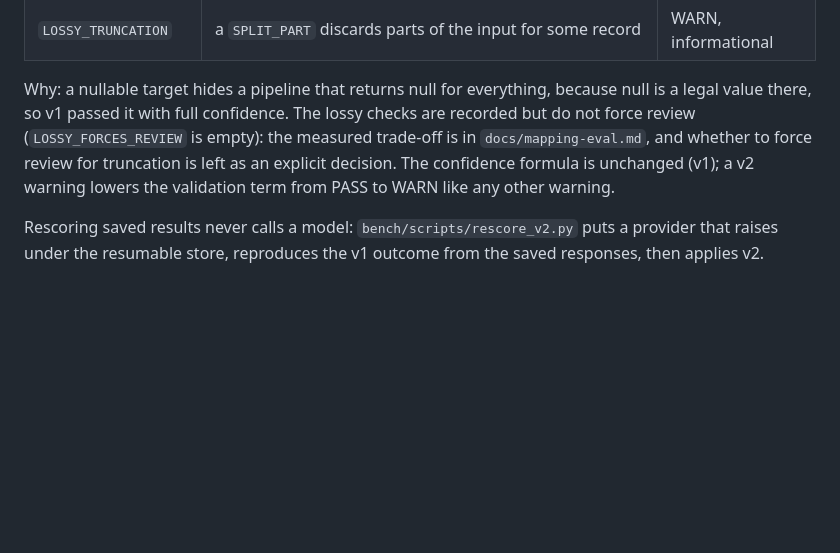
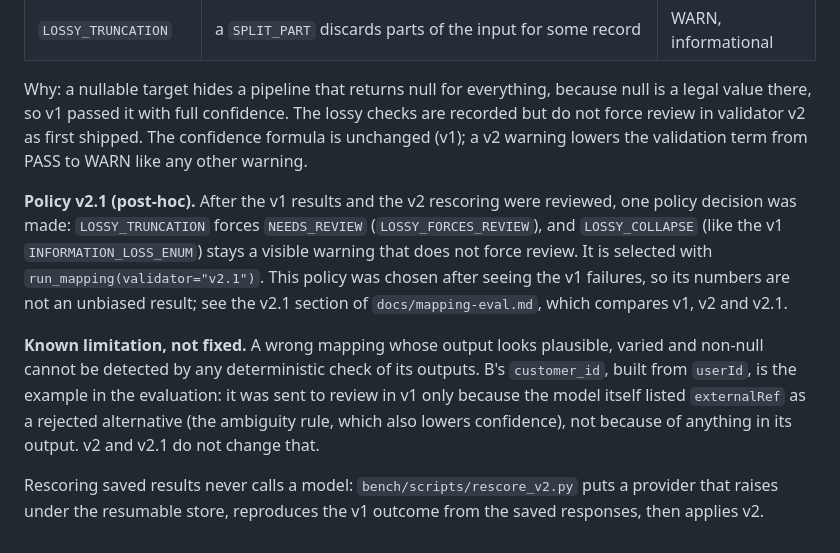
Before and after one commit to vahinichilukamarri/MORPH-Autonomous-AI-Integration-Engineer, a Markdown page: docs/mapping.md, the part around the change. GitHub-like rendering; blank space fills up the shorter version.

```diff
--- a/docs/mapping.md
+++ b/docs/mapping.md
@@ -250,10 +250,21 @@ an unbiased estimate; see the v2 section of `docs/mapping-eval.md`.
 
 Why: a nullable target hides a pipeline that returns null for everything, because null is a
 legal value there, so v1 passed it with full confidence. The lossy checks are recorded but do
-not force review (`LOSSY_FORCES_REVIEW` is empty): the measured trade-off is in
-`docs/mapping-eval.md`, and whether to force review for truncation is left as an explicit
-decision. The confidence formula is unchanged (v1); a v2 warning lowers the validation term
-from PASS to WARN like any other warning.
+not force review in validator v2 as first shipped. The confidence formula is unchanged (v1); a
+v2 warning lowers the validation term from PASS to WARN like any other warning.
+
+**Policy v2.1 (post-hoc).** After the v1 results and the v2 rescoring were reviewed, one policy
+decision was made: `LOSSY_TRUNCATION` forces `NEEDS_REVIEW` (`LOSSY_FORCES_REVIEW`), and
+`LOSSY_COLLAPSE` (like the v1 `INFORMATION_LOSS_ENUM`) stays a visible warning that does not
+force review. It is selected with `run_mapping(validator="v2.1")`. This policy was chosen after
+seeing the v1 failures, so its numbers are not an unbiased result; see the v2.1 section of
+`docs/mapping-eval.md`, which compares v1, v2 and v2.1.
+
+**Known limitation, not fixed.** A wrong mapping whose output looks plausible, varied and
+non-null cannot be detected by any deterministic check of its outputs. B's `customer_id`, built
+from `userId`, is the example in the evaluation: it was sent to review in v1 only because the
+model itself listed `externalRef` as a rejected alternative (the ambiguity rule, which also
+lowers confidence), not because of anything in its output. v2 and v2.1 do not change that.
 
 Rescoring saved results never calls a model: `bench/scripts/rescore_v2.py` puts a provider that
 raises under the resumable store, reproduces the v1 outcome from the saved responses, then
```
Also changed, not shown: docs/mapping-eval.md (+73 -0 lines).
